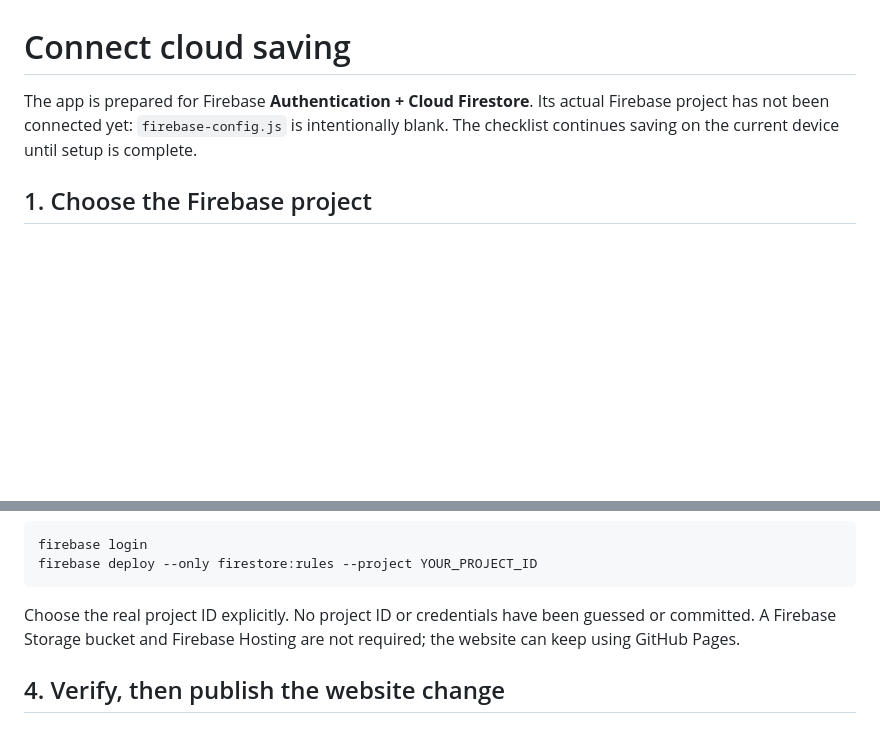
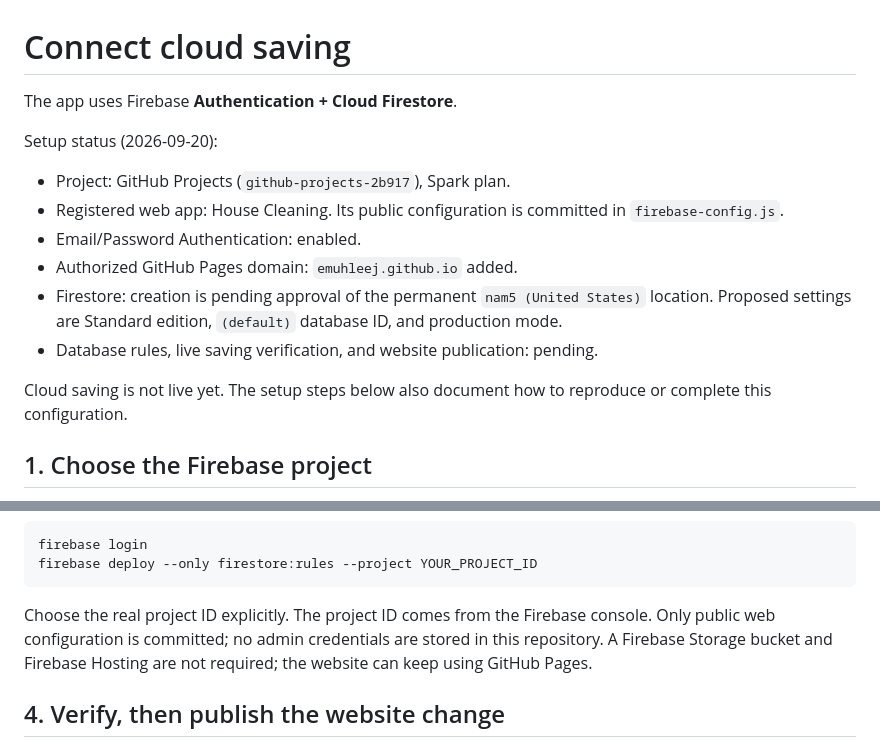
Before and after one commit to emuhleej/cleaning-stunning-, a Markdown page: FIREBASE_SETUP.md, 2 parts joined by grey strips. Drawn GitHub-style; blank space fills up the shorter version.

Commit message:
Document completed Firebase setup and pending database region approval

````diff
--- a/FIREBASE_SETUP.md
+++ b/FIREBASE_SETUP.md
@@ -1,8 +1,17 @@
 # Connect cloud saving
 
-The app is prepared for Firebase **Authentication + Cloud Firestore**. Its actual
-Firebase project has not been connected yet: `firebase-config.js` is intentionally
-blank. The checklist continues saving on the current device until setup is complete.
+The app uses Firebase **Authentication + Cloud Firestore**.
+
+Setup status (2026-09-20):
+- Project: GitHub Projects (`github-projects-2b917`), Spark plan.
+- Registered web app: House Cleaning. Its public configuration is committed in `firebase-config.js`.
+- Email/Password Authentication: enabled.
+- Authorized GitHub Pages domain: `emuhleej.github.io` added.
+- Firestore: creation is pending approval of the permanent `nam5 (United States)` location. Proposed settings are Standard edition, `(default)` database ID, and production mode.
+- Database rules, live saving verification, and website publication: pending.
+
+Cloud saving is not live yet. The setup steps below also document how to reproduce
+or complete this configuration.
 
 ## 1. Choose the Firebase project
 
@@ -46,8 +55,8 @@ firebase login
 firebase deploy --only firestore:rules --project YOUR_PROJECT_ID
 ```
 
-Choose the real project ID explicitly. No project ID or credentials have been guessed
-or committed. A Firebase Storage bucket and Firebase Hosting are not required; the
+Choose the real project ID explicitly. The project ID comes from the Firebase console. Only public web configuration is
+committed; no admin credentials are stored in this repository. A Firebase Storage bucket and Firebase Hosting are not required; the
 website can keep using GitHub Pages.
 
 ## 4. Verify, then publish the website change
````
